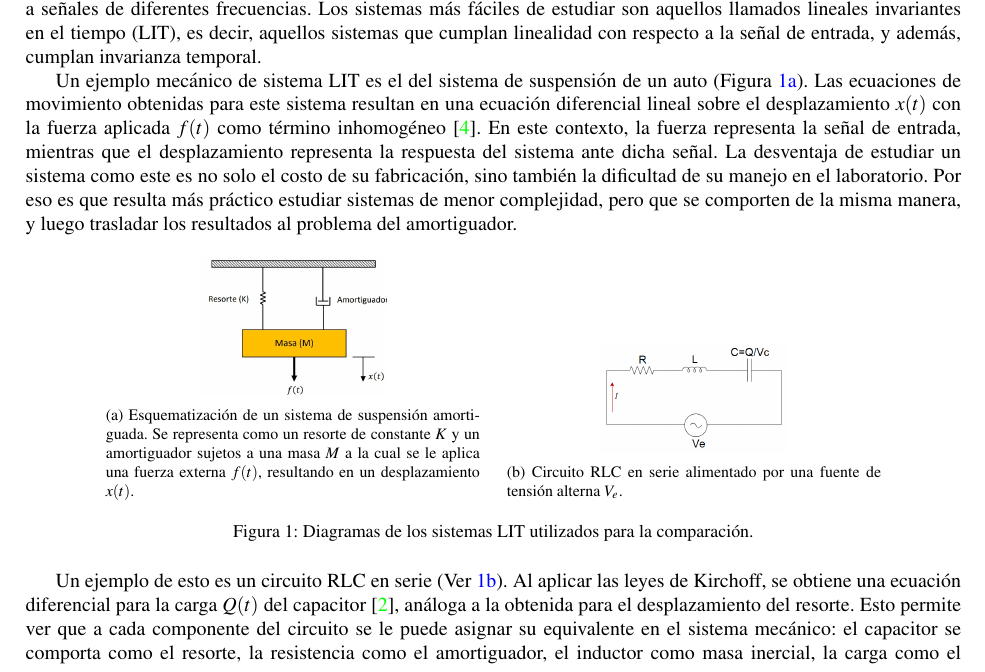
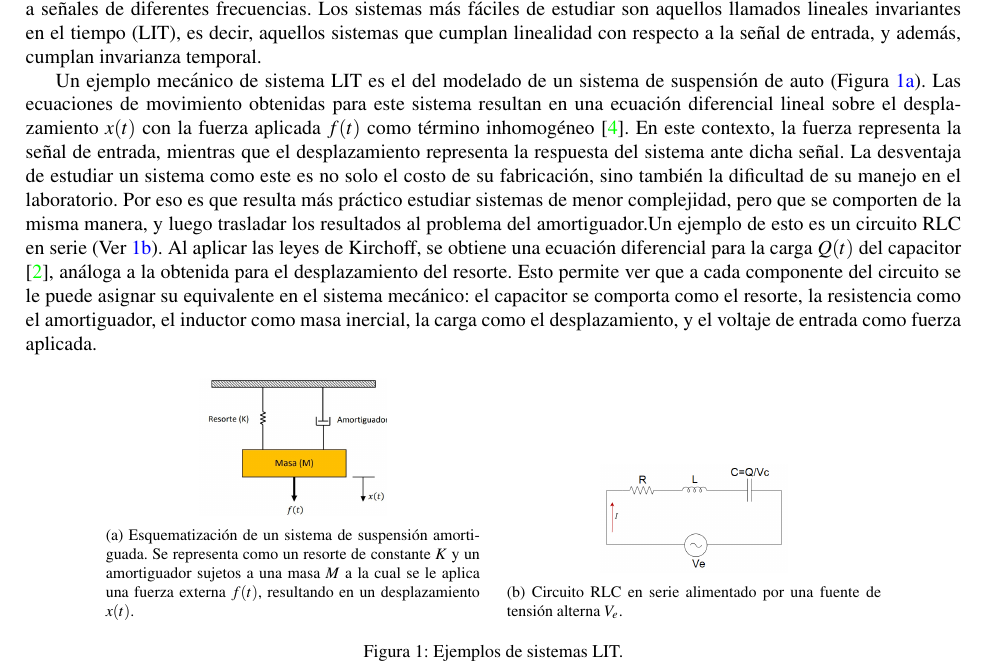
Before and after one commit to ValdRichard/Exp-Electromagneticos, a LaTeX paper (Experimento I, Circuito RC - RLC/Informe/1main.tex, which reads Experimento I, Circuito RC - RLC/Informe/2Introducción.tex): part of page 1 of 7, cut so that both start at the same text. Compiled offline with pdfLaTeX.

```diff
--- a/Experimento I, Circuito RC - RLC/Informe/2Introducción.tex
+++ b/Experimento I, Circuito RC - RLC/Informe/2Introducción.tex
@@ -3,13 +3,16 @@
      Los sistemas más fáciles de estudiar son aquellos llamados lineales invariantes en el tiempo (LIT), es decir, aquellos sistemas que cumplan linealidad
       con respecto a la señal de entrada, y además, cumplan invarianza temporal.
 
-    Un ejemplo mecánico de sistema LIT es el del sistema de suspensión de un auto (Figura \ref{fig:amortiguador}). Las ecuaciones de movimiento obtenidas
+    Un ejemplo mecánico de sistema LIT es el del modelado de un sistema de suspensión de auto (Figura \ref{fig:amortiguador}). Las ecuaciones de movimiento obtenidas
     para este sistema resultan en una ecuación diferencial lineal
      sobre el desplazamiento $x(t)$ con
      la fuerza aplicada $f(t)$  como término inhomogéneo \cite{oppenheim1997signals}. En este contexto, la fuerza representa la señal de entrada, mientras que el
      desplazamiento representa la respuesta del sistema ante dicha señal. La desventaja de estudiar un sistema como este es no solo el costo de su fabricación,
      sino también la dificultad de su manejo en el laboratorio. Por eso es que resulta más práctico estudiar sistemas de menor complejidad, pero que se comporten
-     de la misma manera, y luego trasladar los resultados al problema del amortiguador.
+     de la misma manera, y luego trasladar los resultados al problema del amortiguador.Un ejemplo de esto es un circuito RLC en serie (Ver  \ref{fig:RLC}). Al aplicar
+      las leyes de Kirchoff, se obtiene una ecuación diferencial para la carga $Q(t)$ del capacitor \cite{kip1969}, análoga a la obtenida para el desplazamiento del resorte.
+      Esto permite ver que a cada componente del circuito se le puede asignar su equivalente en el sistema mecánico: el capacitor se comporta como el resorte, la resistencia como
+      el amortiguador, el inductor como masa inercial, la carga como el desplazamiento, y el voltaje de entrada como fuerza aplicada.
 
 \begin{figure}[htbp]
     \centering
@@ -26,10 +29,8 @@
         \caption{Circuito RLC en serie alimentado por una fuente de tensión alterna $V_e$.}
         \label{fig:RLC}
     \end{subfigure}
-    \caption{Diagramas de los sistemas LIT utilizados para la comparación.}
+    \caption{Ejemplos de sistemas LIT.}
     \label{fig:dos_imagenes}
 \end{figure}
 
-    Un ejemplo de esto es un circuito RLC en serie (Ver  \ref{fig:RLC}). Al aplicar las leyes de Kirchoff, se obtiene una ecuación diferencial para la carga $Q(t)$ del capacitor \cite{kip1969}, análoga a la obtenida para el desplazamiento del resorte.  Esto permite ver que a cada componente del circuito se le puede asignar su equivalente en el sistema mecánico: el capacitor se comporta como el resorte, la resistencia como el amortiguador, el inductor como masa inercial, la carga como el desplazamiento, y el voltaje de entrada como fuerza aplicada.
-
     Con el objetivo de caracterizar circuitos RC y RLC, se midió para ambos la tensión de la señal de entrada y la señal de salida, así como el desfasaje entre ellas. En el caso del RC se tomó tanto la señal sobre la resistencia como sobre el capacitor, mientas que en el RLC se tomó únicamente sobre la resistencia.
```
Also changed, not shown: Experimento II, Transporte de Señales/Informe 2/4Resultados y discusión.tex (+15 -4 lines), Experimento II, Transporte de Señales/Informe 2/gráficos/R_0.png (renamed from Figuras2/R_0.png), Experimento II, Transporte de Señales/Informe 2/gráficos/R_Z0.png (renamed from Figuras2/R_Z0.png), Experimento II, Transporte de Señales/Informe 2/gráficos/R_infinita.png (renamed from Figuras2/R_infinita.png), 7 other files.
